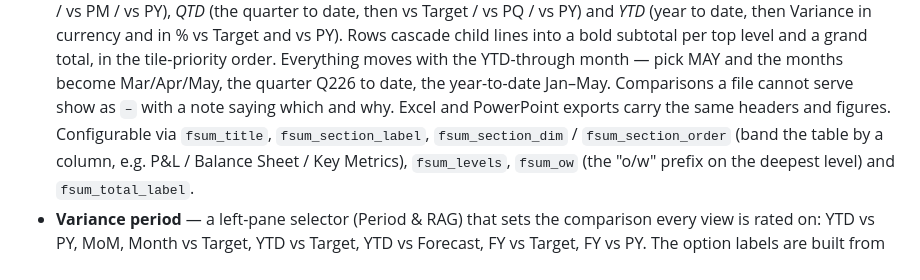
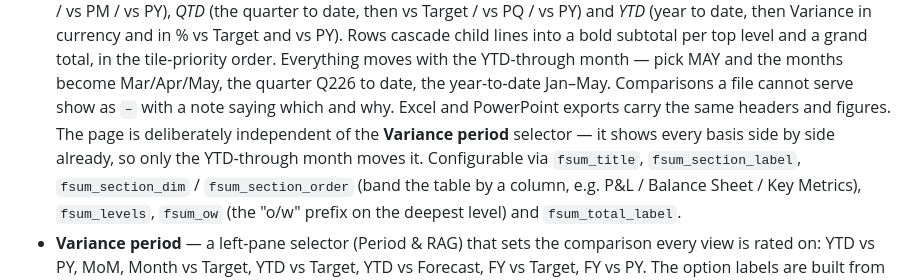
Before and after one commit to hsbprakash-jpg/Myrep, a Markdown page: iwpb-sg-dashboard/README.md, the part around the change. Drawn GitHub-style.

Commit message:
Document that the Financial Summary is independent of the variance period
Co-Authored-By: Claude Opus 5 <noreply@anthropic.com>
Claude-Session: https://claude.ai/code/session_01P4DDZgm6WRNJpLjFRThM8B

```diff
--- a/iwpb-sg-dashboard/README.md
+++ b/iwpb-sg-dashboard/README.md
@@ -65,7 +65,9 @@ A single header row with:
   months become Mar/Apr/May, the quarter Q226 to date, the year-to-date
   Jan–May. Comparisons a file cannot serve show as `–` with a note saying
   which and why. Excel and PowerPoint exports carry the same headers and
-  figures. Configurable via `fsum_title`, `fsum_section_label`,
+  figures. The page is deliberately independent of the **Variance period**
+  selector — it shows every basis side by side already, so only the
+  YTD-through month moves it. Configurable via `fsum_title`, `fsum_section_label`,
   `fsum_section_dim` / `fsum_section_order` (band the table by a column,
   e.g. P&L / Balance Sheet / Key Metrics), `fsum_levels`, `fsum_ow` (the
   "o/w" prefix on the deepest level) and `fsum_total_label`.
```
